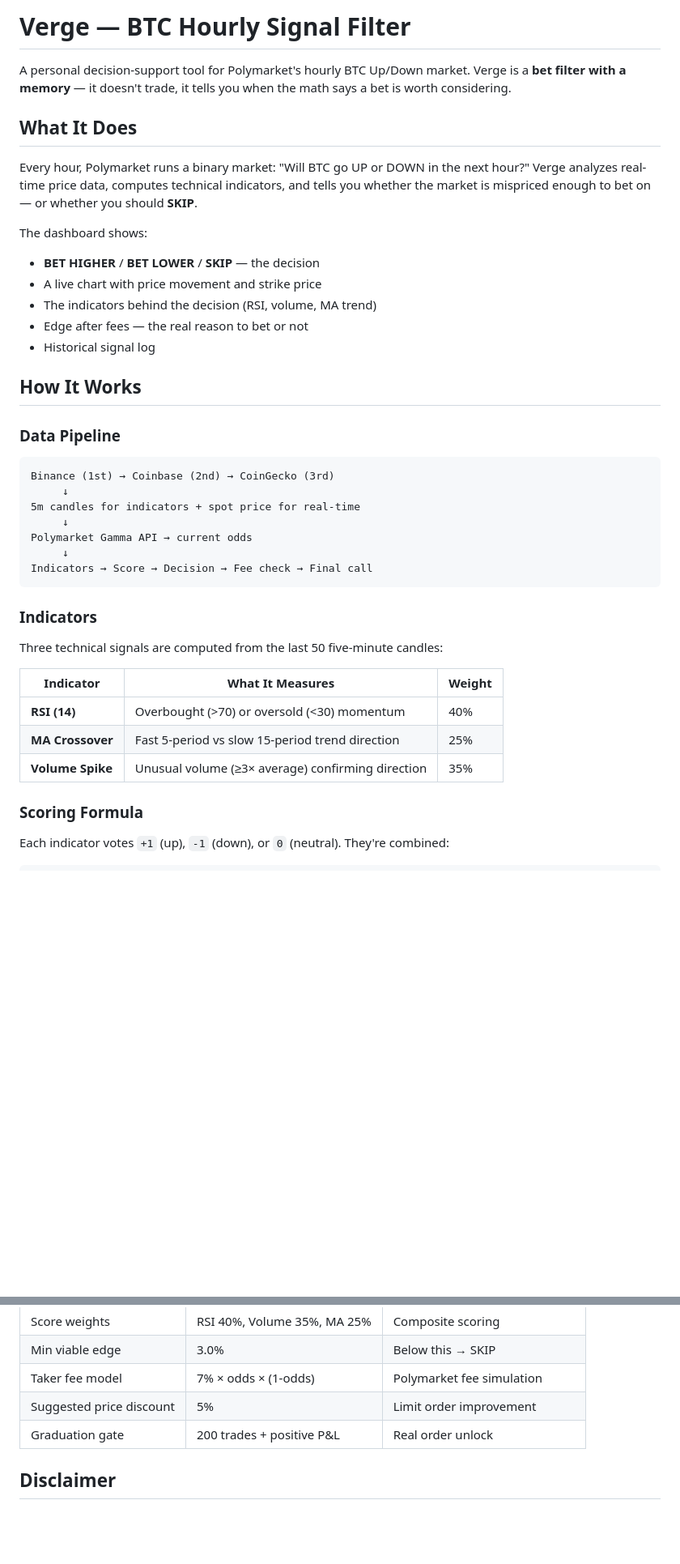
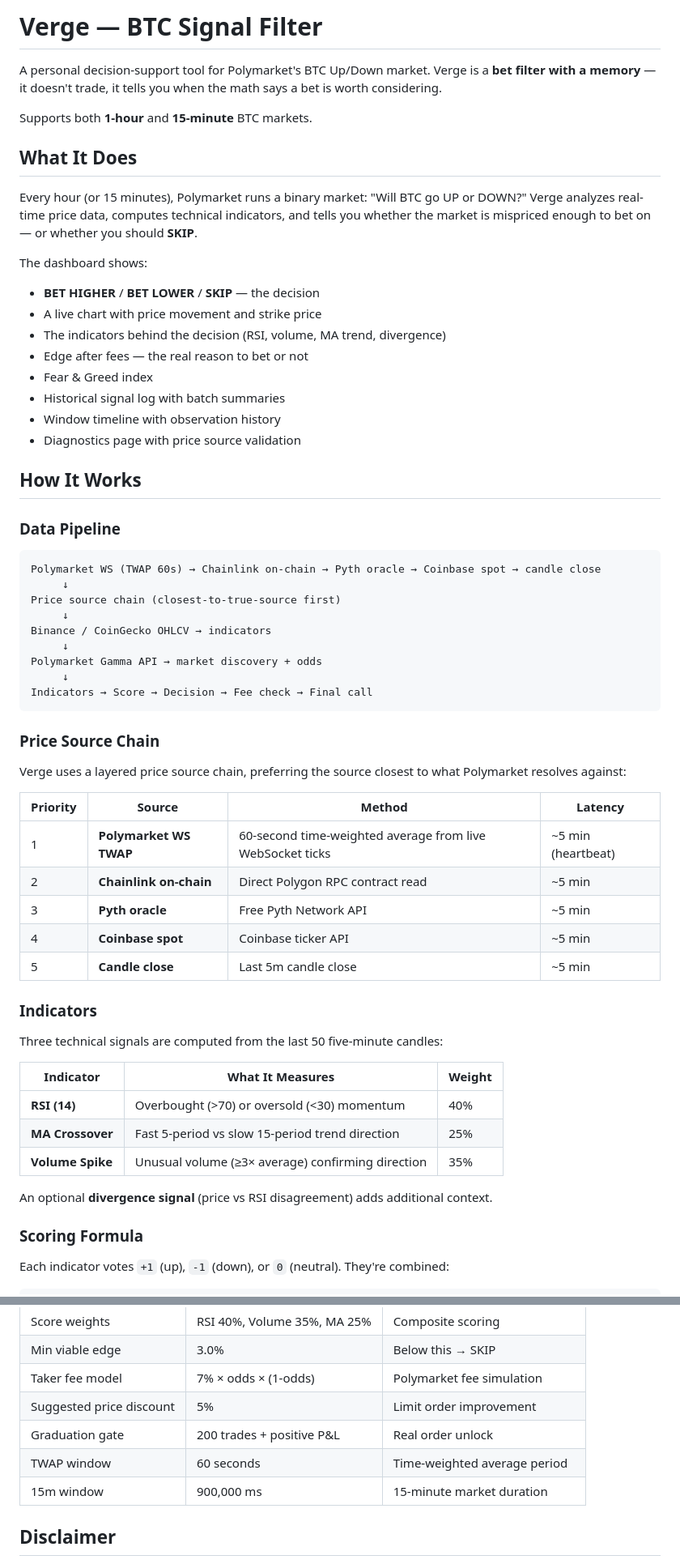
Before and after one commit to er4l1m4d/Verge, a Markdown page: README.md, 2 parts joined by grey strips. Shown at 81% size. GitHub-like rendering; blank space fills up the shorter version.

````diff
--- a/README.md
+++ b/README.md
@@ -1,31 +1,50 @@
-# Verge — BTC Hourly Signal Filter
+# Verge — BTC Signal Filter
 
-A personal decision-support tool for Polymarket's hourly BTC Up/Down market. Verge is a **bet filter with a memory** — it doesn't trade, it tells you when the math says a bet is worth considering.
+A personal decision-support tool for Polymarket's BTC Up/Down market. Verge is a **bet filter with a memory** — it doesn't trade, it tells you when the math says a bet is worth considering.
+
+Supports both **1-hour** and **15-minute** BTC markets.
 
 ## What It Does
 
-Every hour, Polymarket runs a binary market: "Will BTC go UP or DOWN in the next hour?" Verge analyzes real-time price data, computes technical indicators, and tells you whether the market is mispriced enough to bet on — or whether you should **SKIP**.
+Every hour (or 15 minutes), Polymarket runs a binary market: "Will BTC go UP or DOWN?" Verge analyzes real-time price data, computes technical indicators, and tells you whether the market is mispriced enough to bet on — or whether you should **SKIP**.
 
 The dashboard shows:
 - **BET HIGHER** / **BET LOWER** / **SKIP** — the decision
 - A live chart with price movement and strike price
-- The indicators behind the decision (RSI, volume, MA trend)
+- The indicators behind the decision (RSI, volume, MA trend, divergence)
 - Edge after fees — the real reason to bet or not
-- Historical signal log
+- Fear & Greed index
+- Historical signal log with batch summaries
+- Window timeline with observation history
+- Diagnostics page with price source validation
 
 ## How It Works
 
 ### Data Pipeline
 
 ```
-Binance (1st) → Coinbase (2nd) → CoinGecko (3rd)
+Polymarket WS (TWAP 60s) → Chainlink on-chain → Pyth oracle → Coinbase spot → candle close
      ↓
-5m candles for indicators + spot price for real-time
+Price source chain (closest-to-true-source first)
      ↓
-Polymarket Gamma API → current odds
+Binance / CoinGecko OHLCV → indicators
+     ↓
+Polymarket Gamma API → market discovery + odds
      ↓
 Indicators → Score → Decision → Fee check → Final call
 ```
+
+### Price Source Chain
+
+Verge uses a layered price source chain, preferring the source closest to what Polymarket resolves against:
+
+| Priority | Source | Method | Latency |
+|---|---|---|---|
+| 1 | **Polymarket WS TWAP** | 60-second time-weighted average from live WebSocket ticks | ~5 min (heartbeat) |
+| 2 | **Chainlink on-chain** | Direct Polygon RPC contract read | ~5 min |
+| 3 | **Pyth oracle** | Free Pyth Network API | ~5 min |
+| 4 | **Coinbase spot** | Coinbase ticker API | ~5 min |
+| 5 | **Candle close** | Last 5m candle close | ~5 min |
 
 ### Indicators
 
@@ -36,6 +55,8 @@ Three technical signals are computed from the last 50 five-minute candles:
 | **RSI (14)** | Overbought (>70) or oversold (<30) momentum | 40% |
 | **MA Crossover** | Fast 5-period vs slow 15-period trend direction | 25% |
 | **Volume Spike** | Unusual volume (≥3× average) confirming direction | 35% |
+
+An optional **divergence signal** (price vs RSI disagreement) adds additional context.
 
 ### Scoring Formula
 
@@ -186,6 +225,8 @@ Then open `frontend/index.html` in a browser. Set the API URL to `http://localho
 | Taker fee model | 7% × odds × (1-odds) | Polymarket fee simulation |
 | Suggested price discount | 5% | Limit order improvement |
 | Graduation gate | 200 trades + positive P&L | Real order unlock |
+| TWAP window | 60 seconds | Time-weighted average period |
+| 15m window | 900,000 ms | 15-minute market duration |
 
 ## Disclaimer
 
````
Also changed, not shown: other parts of README.md (+86 -68 lines).
